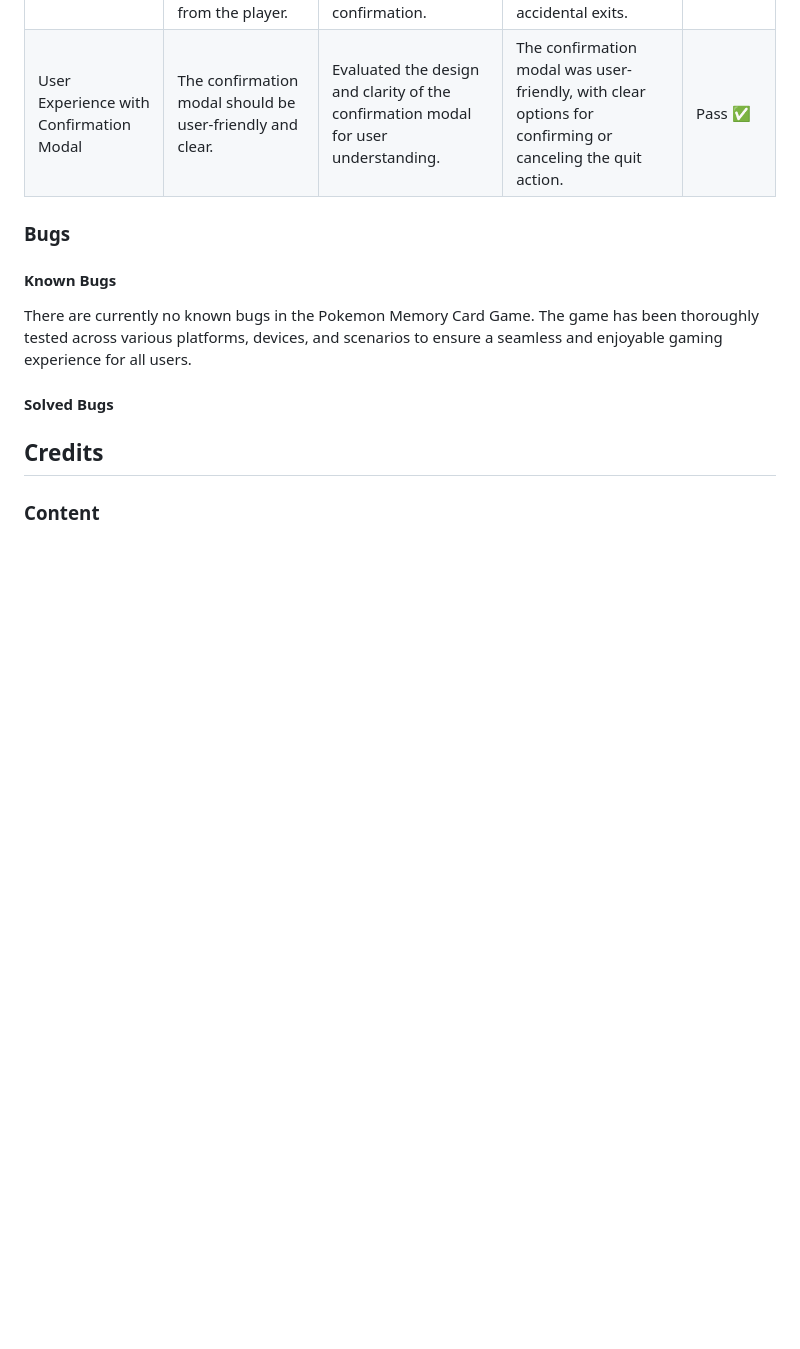
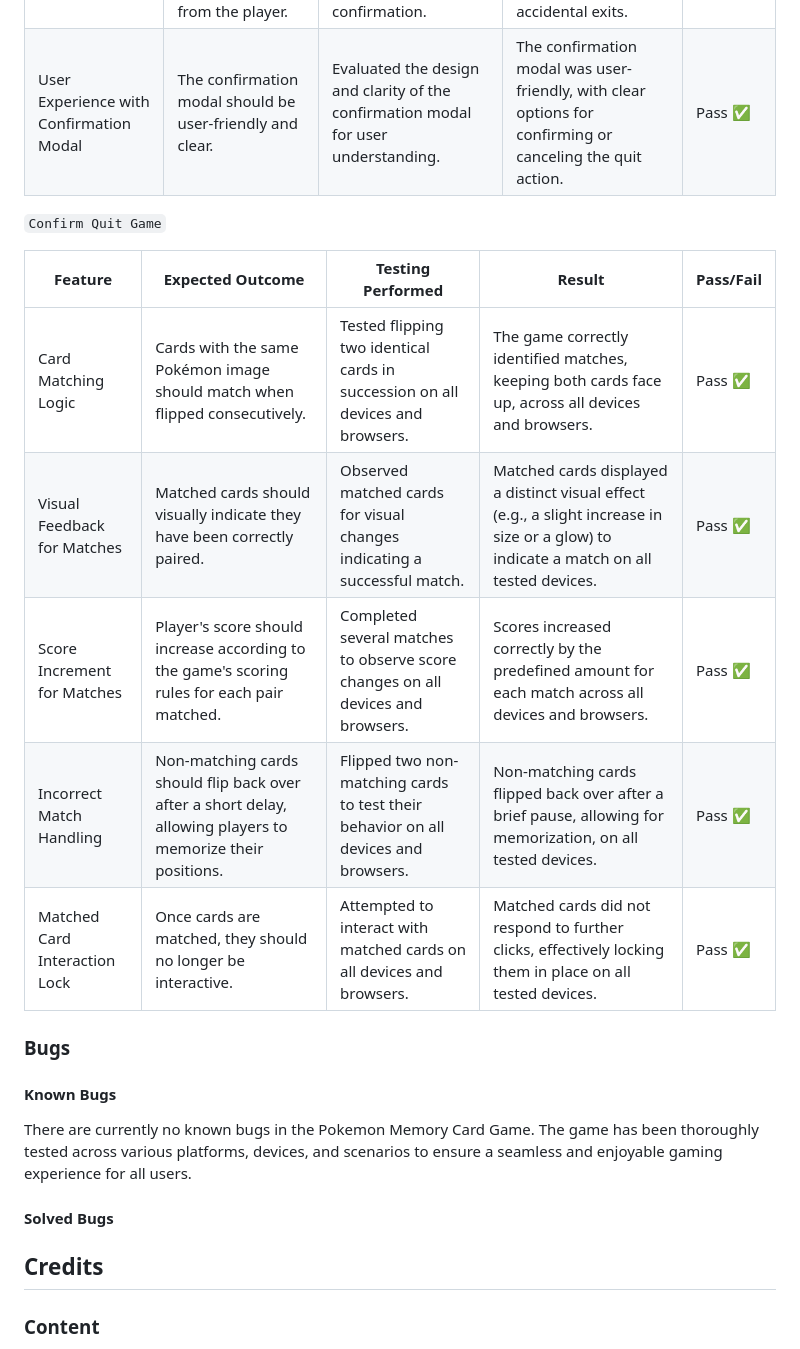
Before and after one commit to DavidTausend/pokemon-memory-cards-game, a Markdown page: README.md, the part around the change. Drawn GitHub-style; blank space fills up the shorter version.

Commit message:
docs test the matched cards

```diff
--- a/README.md
+++ b/README.md
@@ -642,6 +642,16 @@ Accessibility testing was conducted using WAVE and Lighthouse tools, ensuring th
 |No Accidental Exits|Game should not exit without explicit confirmation from the player.|Tested various scenarios to ensure the game doesn't exit without player's confirmation.|The game remained active until the player explicitly confirmed to quit, preventing accidental exits.|Pass ✅|
 |User Experience with Confirmation Modal|The confirmation modal should be user-friendly and clear.|Evaluated the design and clarity of the confirmation modal for user understanding.|The confirmation modal was user-friendly, with clear options for confirming or canceling the quit action.|Pass ✅|
 
+`Confirm Quit Game`
+
+| Feature | Expected Outcome | Testing Performed | Result | Pass/Fail |
+| --------------------------- | --------------------------------------------------------------------------------------------- | ------------------------------- | ----------------------------------------------------- | --------- |
+|Card Matching Logic|Cards with the same Pokémon image should match when flipped consecutively.|Tested flipping two identical cards in succession on all devices and browsers.|The game correctly identified matches, keeping both cards face up, across all devices and browsers.|Pass ✅|
+|Visual Feedback for Matches|Matched cards should visually indicate they have been correctly paired.|Observed matched cards for visual changes indicating a successful match.|Matched cards displayed a distinct visual effect (e.g., a slight increase in size or a glow) to indicate a match on all tested devices.|Pass ✅|
+|Score Increment for Matches|Player's score should increase according to the game's scoring rules for each pair matched.|Completed several matches to observe score changes on all devices and browsers.|Scores increased correctly by the predefined amount for each match across all devices and browsers.|Pass ✅|
+|Incorrect Match Handling|Non-matching cards should flip back over after a short delay, allowing players to memorize their positions.|Flipped two non-matching cards to test their behavior on all devices and browsers.|Non-matching cards flipped back over after a brief pause, allowing for memorization, on all tested devices.|Pass ✅|
+|Matched Card Interaction Lock|Once cards are matched, they should no longer be interactive.|Attempted to interact with matched cards on all devices and browsers.|Matched cards did not respond to further clicks, effectively locking them in place on all tested devices.|Pass ✅|
+
 ### Bugs
 
 #### Known Bugs
```
